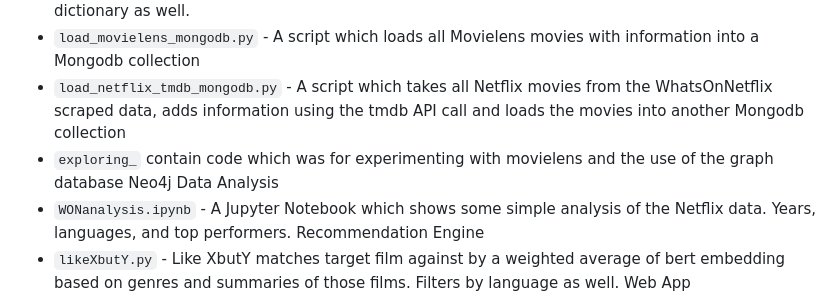
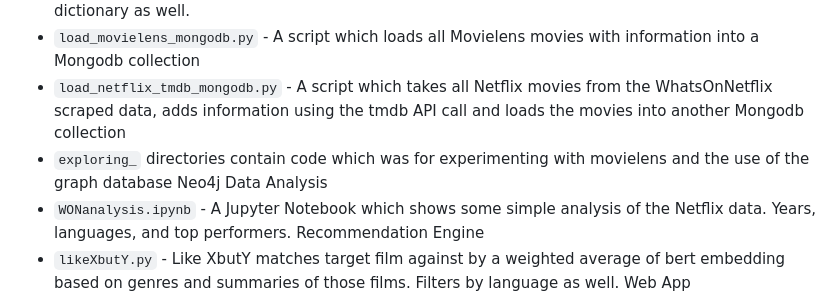
Before and after one commit to cordixx42/movie_py, a Markdown page: README.md, the part around the change. Drawn GitHub-style.

```diff
--- a/README.md
+++ b/README.md
@@ -71,7 +71,7 @@ Data Collection
 - <code>tmdb_search.py</code> - takes either a TMDb ID or a film title and searches TMDb via API. If there is a positive result, the data is provided for the film in a dictionary. If not, there is an error expressed as a dictionary as well.
 - <code>load_movielens_mongodb.py</code> - A script which loads all Movielens movies with information into a Mongodb collection
 - <code>load_netflix_tmdb_mongodb.py</code> - A script which takes all Netflix movies from the WhatsOnNetflix scraped data, adds information using the tmdb API call and loads the movies into another Mongodb collection
-- <code>exploring_</code> contain code which was for experimenting with movielens and the use of the graph database Neo4j
+- <code>exploring_</code> directories contain code which was for experimenting with movielens and the use of the graph database Neo4j
 Data Analysis
 - <code>WONanalysis.ipynb</code> - A Jupyter Notebook which shows some simple analysis of the Netflix data. Years, languages, and top performers.
 Recommendation Engine
```
